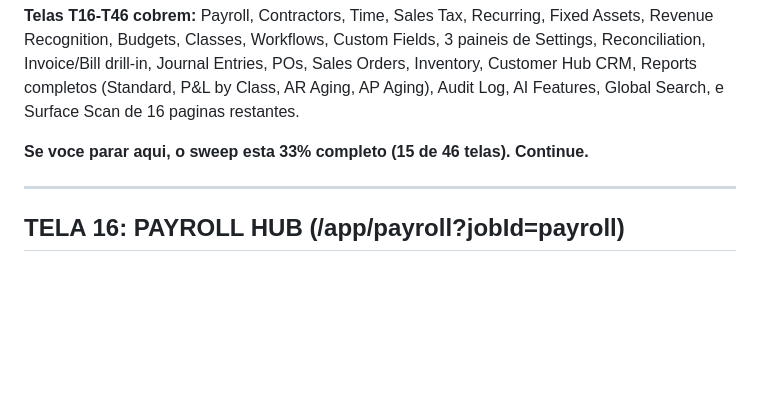
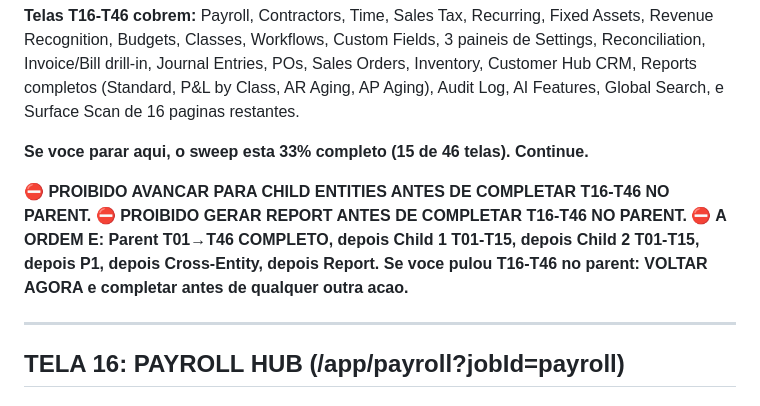
Before and after one commit to thiagotbx123/INTUIT-BOOM, a Markdown page: dashboard/SWEEP_PLAYBOOK.md, the part around the change. Rendered like a GitHub page; blank space fills up the shorter version.

Commit message:
fix: Playbook v8.1.1 — stronger anti-skip after T15 checkpoint
The sweep agent still skipped T16-T46 on parent and jumped to child
entities. Added explicit PROIBIDO blocks with red stop signs making
it impossible to misinterpret the order requirement.

Co-Authored-By: Claude Opus 4.6 (1M context) <noreply@anthropic.com>

```diff
--- a/dashboard/SWEEP_PLAYBOOK.md
+++ b/dashboard/SWEEP_PLAYBOOK.md
@@ -822,6 +822,11 @@ Checklist:
 
 **Se voce parar aqui, o sweep esta 33% completo (15 de 46 telas). Continue.**
 
+**⛔ PROIBIDO AVANCAR PARA CHILD ENTITIES ANTES DE COMPLETAR T16-T46 NO PARENT.**
+**⛔ PROIBIDO GERAR REPORT ANTES DE COMPLETAR T16-T46 NO PARENT.**
+**⛔ A ORDEM E: Parent T01→T46 COMPLETO, depois Child 1 T01-T15, depois Child 2 T01-T15, depois P1, depois Cross-Entity, depois Report.**
+**Se voce pulou T16-T46 no parent: VOLTAR AGORA e completar antes de qualquer outra acao.**
+
 ---
 
 ## TELA 16: PAYROLL HUB (/app/payroll?jobId=payroll)
```
